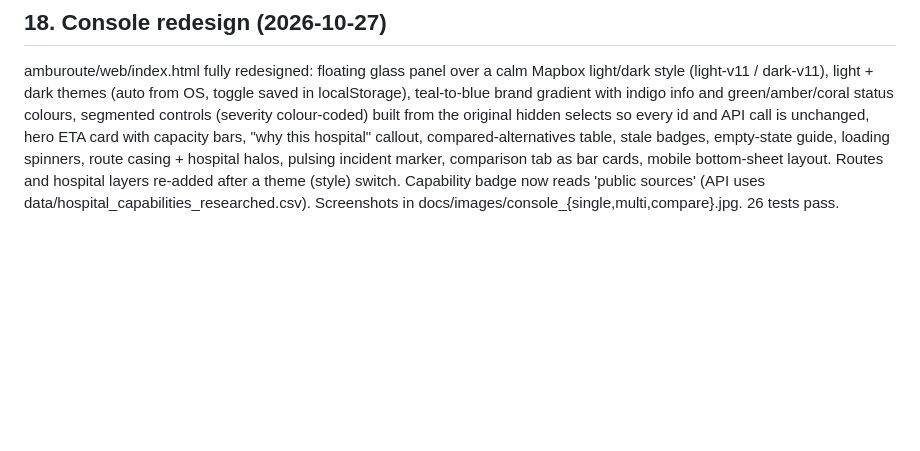
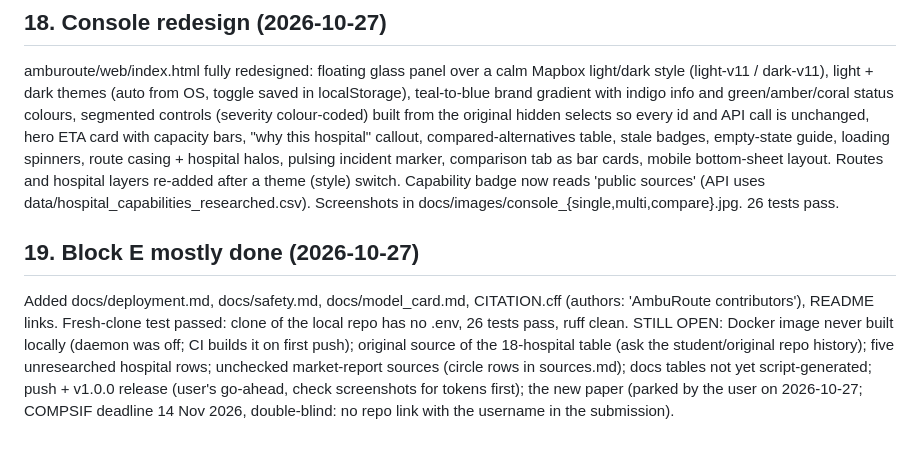
Before and after one commit to Kushal-Raj-G-S/AMBUROUTE, a Markdown page: research/PROJECT_LOG.md, the part around the change. Drawn GitHub-style; blank space fills up the shorter version.

Commit message:
Log: Block E status

```diff
--- a/research/PROJECT_LOG.md
+++ b/research/PROJECT_LOG.md
@@ -131,3 +131,6 @@ Dockerfile hardened (non-root, healthcheck, /data volume), docker-compose.yml, r
 
 ## 18. Console redesign (2026-10-27)
 amburoute/web/index.html fully redesigned: floating glass panel over a calm Mapbox light/dark style (light-v11 / dark-v11), light + dark themes (auto from OS, toggle saved in localStorage), teal-to-blue brand gradient with indigo info and green/amber/coral status colours, segmented controls (severity colour-coded) built from the original hidden selects so every id and API call is unchanged, hero ETA card with capacity bars, "why this hospital" callout, compared-alternatives table, stale badges, empty-state guide, loading spinners, route casing + hospital halos, pulsing incident marker, comparison tab as bar cards, mobile bottom-sheet layout. Routes and hospital layers re-added after a theme (style) switch. Capability badge now reads 'public sources' (API uses data/hospital_capabilities_researched.csv). Screenshots in docs/images/console_{single,multi,compare}.jpg. 26 tests pass.
+
+## 19. Block E mostly done (2026-10-27)
+Added docs/deployment.md, docs/safety.md, docs/model_card.md, CITATION.cff (authors: 'AmbuRoute contributors'), README links. Fresh-clone test passed: clone of the local repo has no .env, 26 tests pass, ruff clean. STILL OPEN: Docker image never built locally (daemon was off; CI builds it on first push); original source of the 18-hospital table (ask the student/original repo history); five unresearched hospital rows; unchecked market-report sources (circle rows in sources.md); docs tables not yet script-generated; push + v1.0.0 release (user's go-ahead, check screenshots for tokens first); the new paper (parked by the user on 2026-10-27; COMPSIF deadline 14 Nov 2026, double-blind: no repo link with the username in the submission).
```
